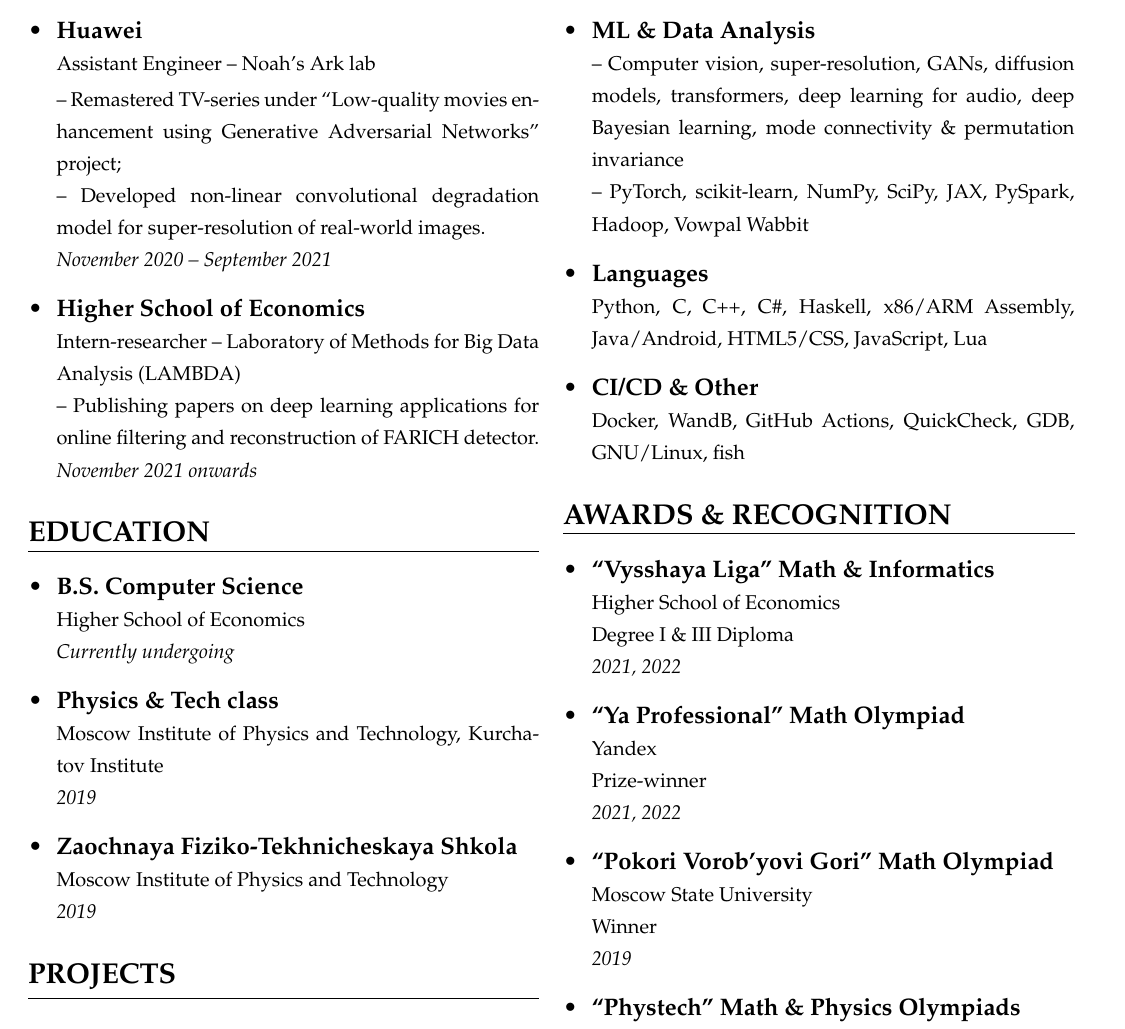
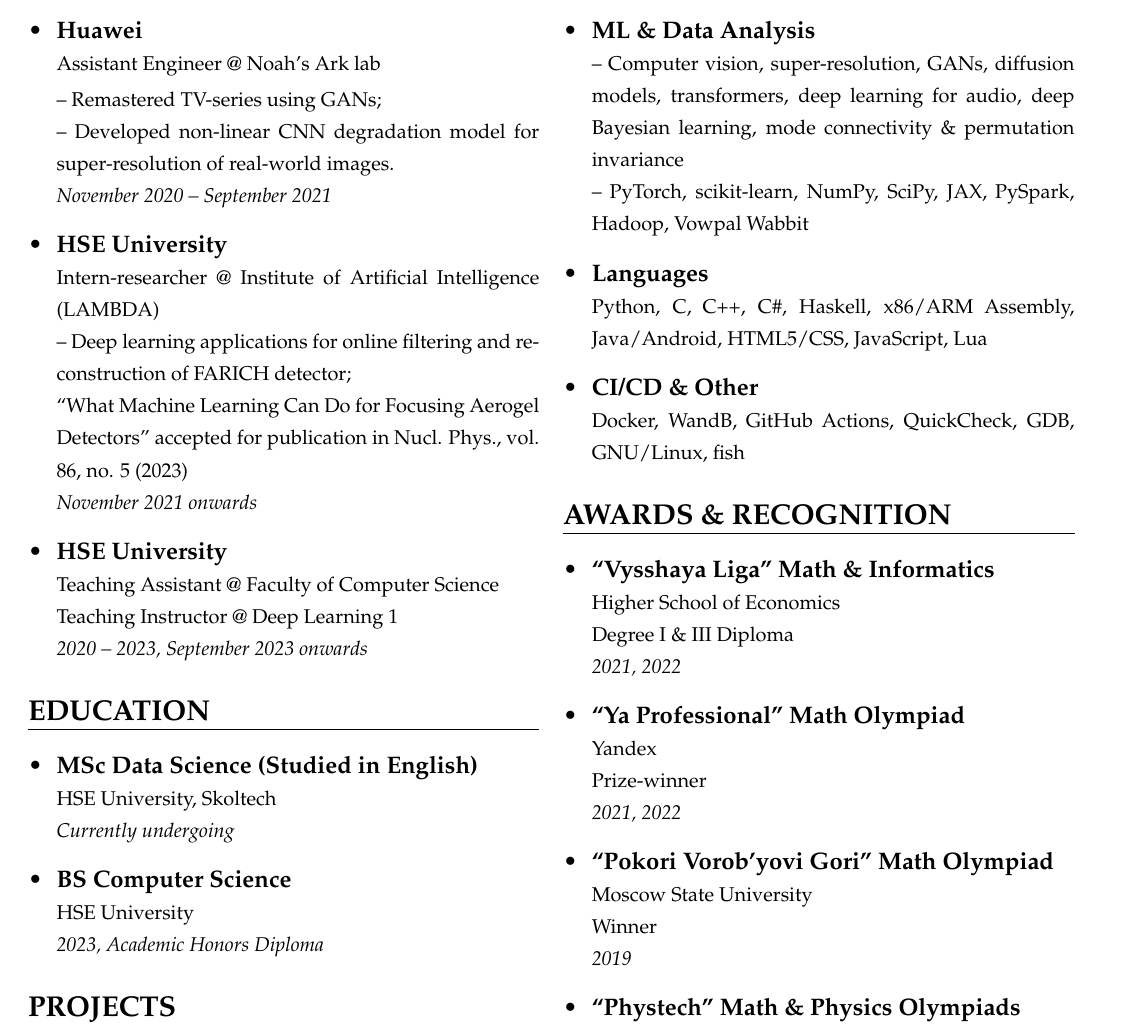
Before and after one commit to xiyori/CV, a LaTeX CV (CV/main.tex): part of the page, cut so that both start at the same text. The pictures show the PDF file CV/main.pdf that the author committed with the source.

Commit message:
Update CV info

```diff
--- a/CV/main.tex
+++ b/CV/main.tex
@@ -29,16 +29,17 @@
 {
     \csection{EXPERIENCE}{\small
         \begin{itemize}
-            \item \frcontent{Huawei}{Assistant Engineer -- Noah’s Ark lab\vspace{0.2em}}{-- Remastered TV-series under ``Low-quality movies enhancement using Generative Adversarial Networks'' project;\newline
-            -- Developed non-linear convolutional degradation model for super-resolution of real-world images.}{November 2020 -- September 2021}
-            \item \frcontent{Higher School of Economics}{Intern-researcher -- Laboratory of Methods for Big Data Analysis (LAMBDA)}{-- Publishing papers on deep learning applications for online filtering and reconstruction of FARICH detector.}{November 2021 onwards}
+            \item \frcontent{Huawei}{Assistant Engineer @ Noah’s Ark lab\vspace{0.2em}}{-- Remastered TV-series using GANs;\newline
+            -- Developed non-linear CNN degradation model for super-resolution of real-world images.}{November 2020 -- September 2021}
+            \item \frcontent{HSE University}{Intern-researcher @ Institute of Artificial Intelligence (LAMBDA)}{-- Deep learning applications for online filtering and reconstruction of FARICH detector;\newline
+            ``What Machine Learning Can Do for Focusing Aerogel Detectors'' accepted for publication in Nucl. Phys., vol. 86, no. 5 (2023)}{November 2021 onwards}
+            \item \frcontent{HSE University}{Teaching Assistant @ Faculty of Computer Science}{Teaching Instructor @ Deep Learning 1}{2020 -- 2023, September 2023 onwards}
         \end{itemize}
     }
     \csection{EDUCATION}{\small
         \begin{itemize}
-            \item \frcontent{B.S. Computer Science}{Higher School of Economics}{}{Currently undergoing}
-            \item \frcontent{Physics \& Tech class}{Moscow Institute of Physics and Technology, Kurchatov Institute}{}{2019}
-            \item \frcontent{Zaochnaya Fiziko-Tekhnicheskaya Shkola}{Moscow Institute of Physics and Technology}{}{2019}
+            \item \frcontent{MSc Data Science (Studied in English)}{HSE University, Skoltech}{}{Currently undergoing}
+            \item \frcontent{BS Computer Science}{HSE University}{}{2023, Academic Honors Diploma}
         \end{itemize}
     }
     \csection{PROJECTS}{\small
```
Also changed, not shown: CV/main.pdf.
